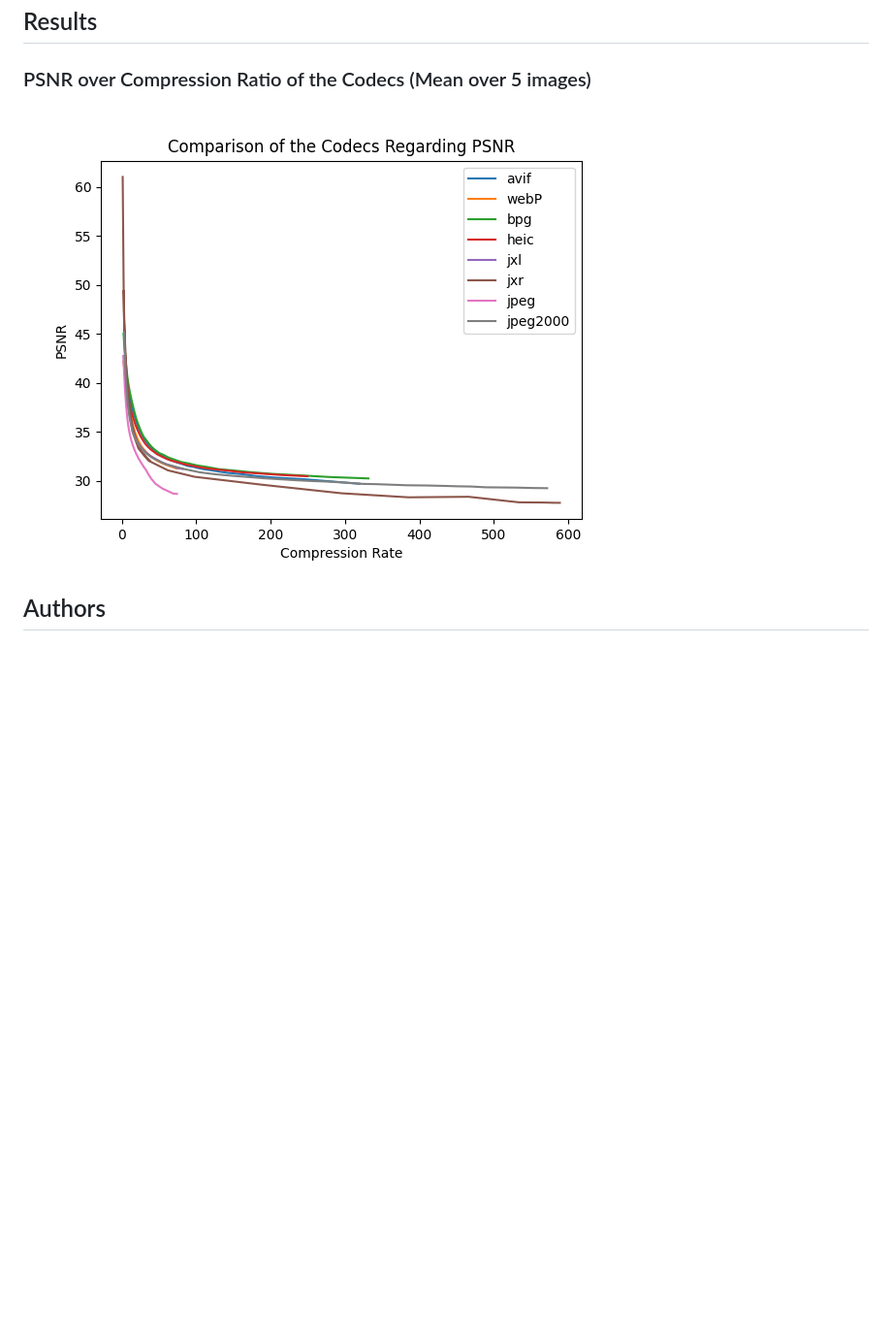
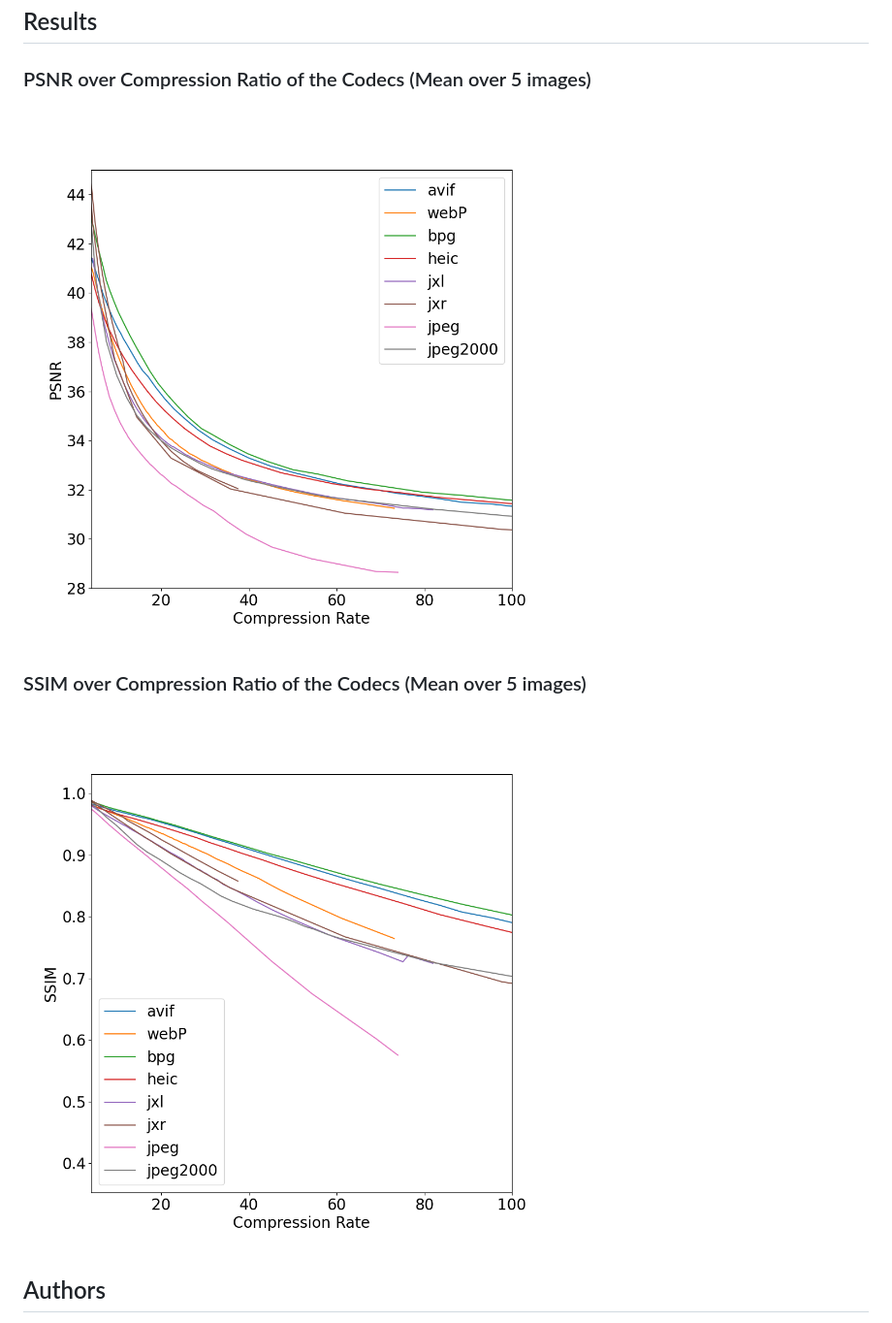
Before and after one commit to AIS-22/UNI-AIS-MediaDataFormats, a Markdown page: README.md, the part around the change. Shown: that part at 97% size. Drawn GitHub-style; pictures changed too: Plots/psnr.png, Plots/ssim.png (added); blank space fills up the shorter version.

Commit message:
Add SSIM metric (#70)

```diff
--- a/README.md
+++ b/README.md
@@ -97,6 +97,10 @@ To train the network use eatither the `cnnTrain.py`, `pretrainedCNN.py` or the `
 
 ![PSNR](Plots/psnr.png)
 
+### SSIM over Compression Ratio of the Codecs (Mean over 5 images)
+
+![PSNR](Plots/ssim.png)
+
 ## Authors
 
 - Stefan Findenig
```
Also changed, not shown: 2 other files.
